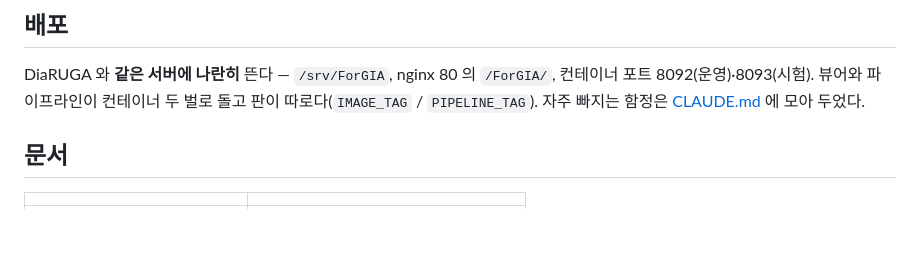
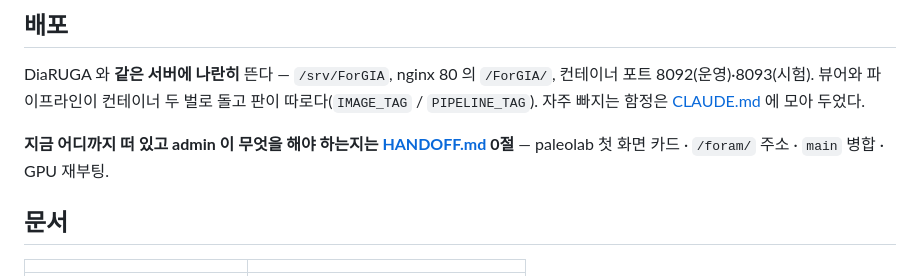
Before and after one commit to koprifossillab/ForGIA, a Markdown page: README.md, the part around the change. Rendered like a GitHub page; blank space fills up the shorter version.

Commit message:
admin 이 할 일을 HANDOFF 0절에 모은다 (첫 화면 카드 · /foram/ · 병합 · 재부팅)
Co-Authored-By: Claude Opus 5 (1M context) <noreply@anthropic.com>

```diff
--- a/README.md
+++ b/README.md
@@ -73,6 +73,9 @@ DiaRUGA 와 **같은 서버에 나란히** 뜬다 — `/srv/ForGIA`, nginx 80
 판이 따로다(`IMAGE_TAG` / `PIPELINE_TAG`). 자주 빠지는 함정은
 [CLAUDE.md](CLAUDE.md) 에 모아 두었다.
 
+**지금 어디까지 떠 있고 admin 이 무엇을 해야 하는지는 [HANDOFF.md](HANDOFF.md) 0절** —
+paleolab 첫 화면 카드 · `/foram/` 주소 · `main` 병합 · GPU 재부팅.
+
 ## 문서
 
 | | |
```
Also changed, not shown: HANDOFF.md (+38 -1 lines).
